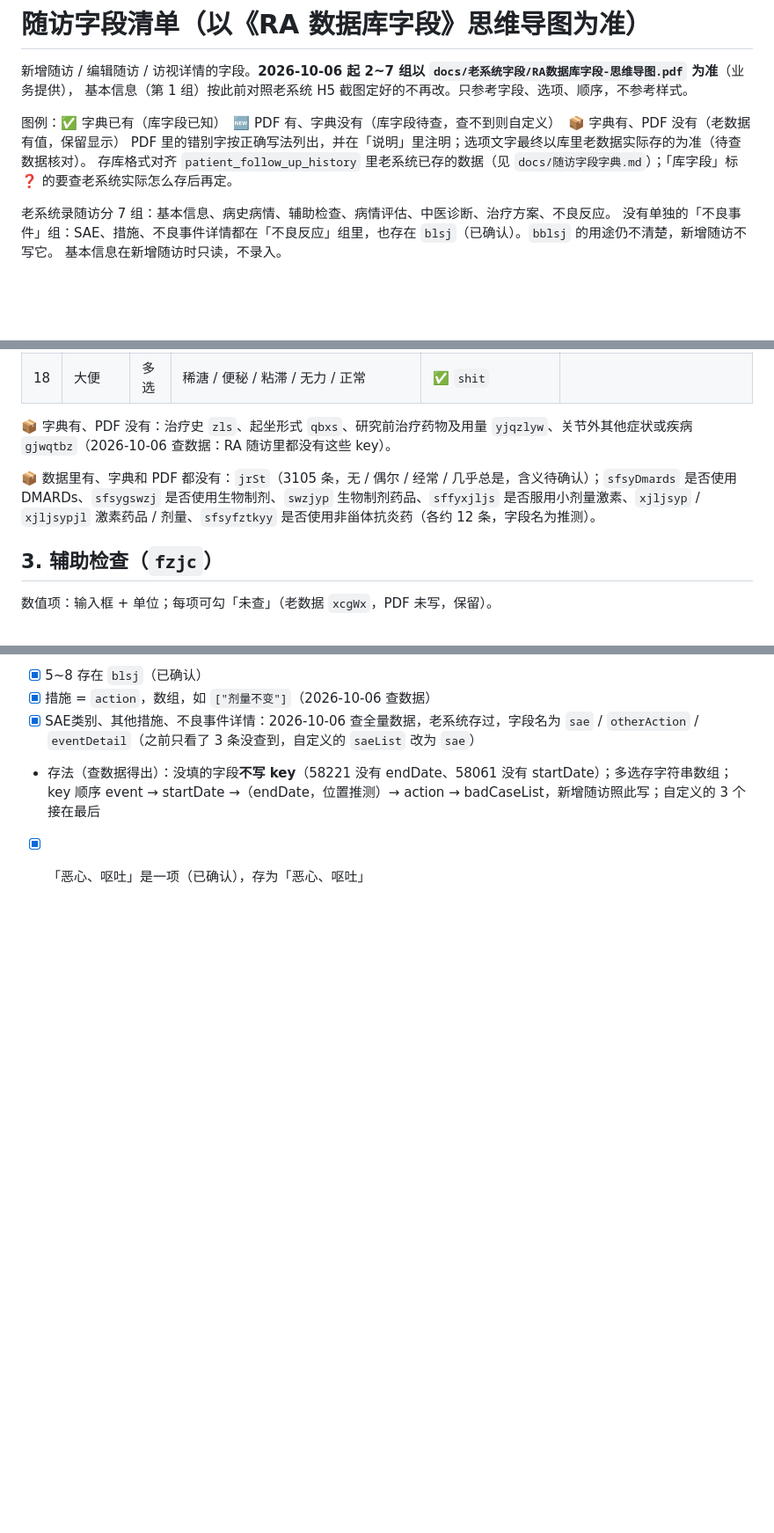
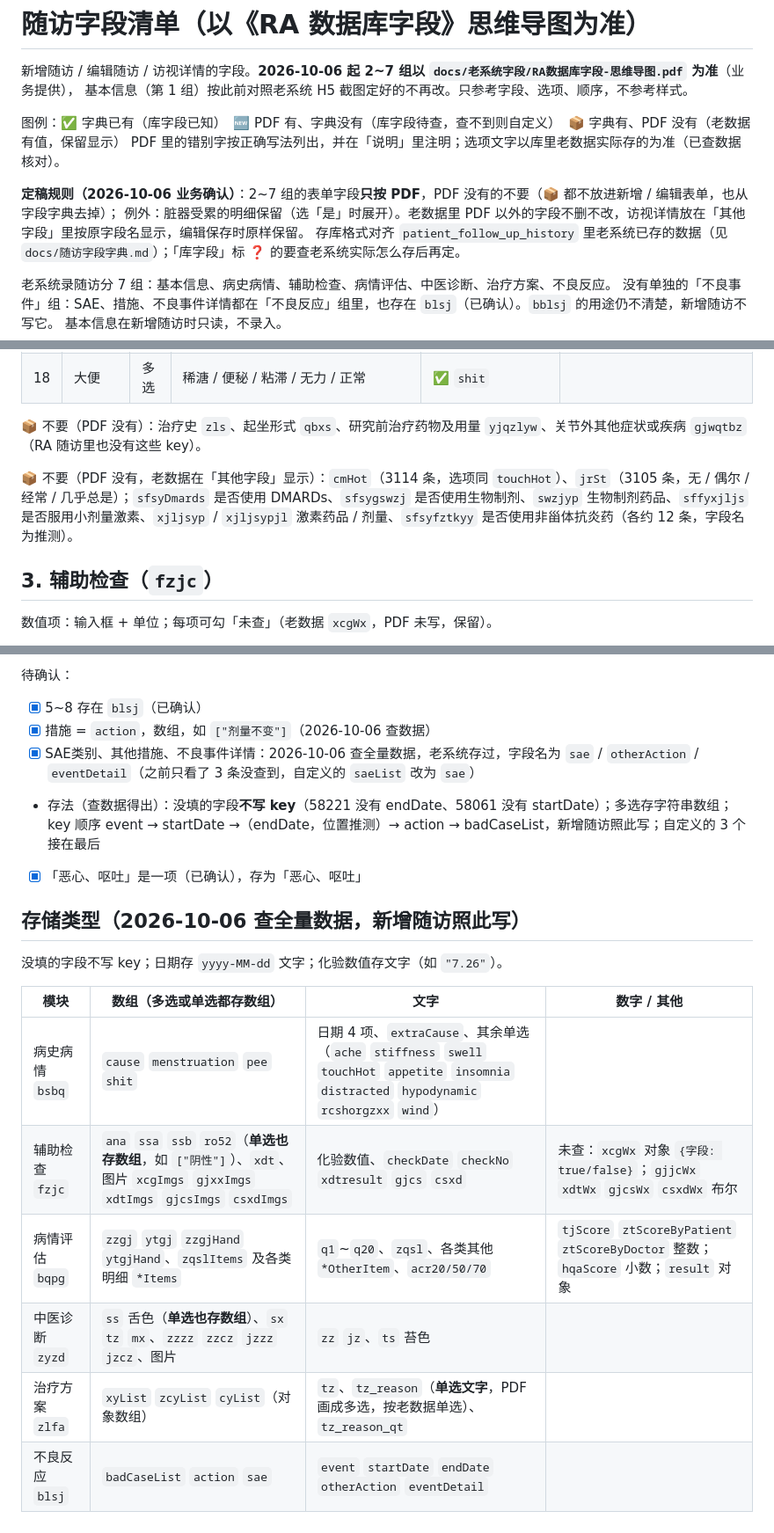
Before and after one commit to vickywu0314/raapi, a Markdown page: docs/新增随访字段清单.md, 3 parts joined by grey strips. Shown at 88% size. Rendered like a GitHub page; blank space fills up the shorter version.

```diff
--- a/docs/新增随访字段清单.md
+++ b/docs/新增随访字段清单.md
@@ -4,7 +4,10 @@
 基本信息（第 1 组）按此前对照老系统 H5 截图定好的不再改。只参考字段、选项、顺序，不参考样式。
 
 图例：✅ 字典已有（库字段已知）　🆕 PDF 有、字典没有（库字段待查，查不到则自定义）　📦 字典有、PDF 没有（老数据有值，保留显示）
-PDF 里的错别字按正确写法列出，并在「说明」里注明；选项文字最终以库里老数据实际存的为准（待查数据核对）。
+PDF 里的错别字按正确写法列出，并在「说明」里注明；选项文字以库里老数据实际存的为准（已查数据核对）。
+
+**定稿规则（2026-10-06 业务确认）**：2~7 组的表单字段**只按 PDF**，PDF 没有的不要（📦 都不放进新增 / 编辑表单，也从字段字典去掉）；
+例外：脏器受累的明细保留（选「是」时展开）。老数据里 PDF 以外的字段不删不改，访视详情放在「其他字段」里按原字段名显示，编辑保存时原样保留。
 存库格式对齐 `patient_follow_up_history` 里老系统已存的数据（见 `docs/随访字段字典.md`）；「库字段」标 ❓ 的要查老系统实际怎么存后再定。
 
 老系统录随访分 7 组：基本信息、病史病情、辅助检查、病情评估、中医诊断、治疗方案、不良反应。
@@ -58,9 +61,9 @@ ACR/EULAR 2010（老系统基本信息第 2~6 页）：受累关节数量（1
 | 17 | 小便 | 多选 | 黄 / 热 / 清长 / 夜尿频 / 无力 / 正常 | ✅ `pee` | |
 | 18 | 大便 | 多选 | 稀溏 / 便秘 / 粘滞 / 无力 / 正常 | ✅ `shit` | |
 
-📦 字典有、PDF 没有：治疗史 `zls`、起坐形式 `qbxs`、研究前治疗药物及用量 `yjqzlyw`、关节外其他症状或疾病 `gjwqtbz`（2026-10-06 查数据：RA 随访里都没有这些 key）。
+📦 不要（PDF 没有）：治疗史 `zls`、起坐形式 `qbxs`、研究前治疗药物及用量 `yjqzlyw`、关节外其他症状或疾病 `gjwqtbz`（RA 随访里也没有这些 key）。
 
-📦 数据里有、字典和 PDF 都没有：`jrSt`（3105 条，无 / 偶尔 / 经常 / 几乎总是，含义待确认）；`sfsyDmards` 是否使用 DMARDs、`sfsygswzj` 是否使用生物制剂、`swzjyp` 生物制剂药品、`sffyxjljs` 是否服用小剂量激素、`xjljsyp` / `xjljsypjl` 激素药品 / 剂量、`sfsyfztkyy` 是否使用非甾体抗炎药（各约 12 条，字段名为推测）。
+📦 不要（PDF 没有，老数据在「其他字段」显示）：`cmHot`（3114 条，选项同 `touchHot`）、`jrSt`（3105 条，无 / 偶尔 / 经常 / 几乎总是）；`sfsyDmards` 是否使用 DMARDs、`sfsygswzj` 是否使用生物制剂、`swzjyp` 生物制剂药品、`sffyxjljs` 是否服用小剂量激素、`xjljsyp` / `xjljsypjl` 激素药品 / 剂量、`sfsyfztkyy` 是否使用非甾体抗炎药（各约 12 条，字段名为推测）。
 
 ## 3. 辅助检查（`fzjc`）
 
@@ -203,3 +206,16 @@ PDF「食之纳差」老数据存「食少纳差」。舌色「绛」老数据
 - 存法（查数据得出）：没填的字段**不写 key**（58221 没有 endDate、58061 没有 startDate）；多选存字符串数组；
   key 顺序 event → startDate →（endDate，位置推测）→ action → badCaseList，新增随访照此写；自定义的 3 个接在最后
 - [x] 「恶心、呕吐」是一项（已确认），存为「恶心、呕吐」
+
+## 存储类型（2026-10-06 查全量数据，新增随访照此写）
+
+没填的字段不写 key；日期存 `yyyy-MM-dd` 文字；化验数值存文字（如 `"7.26"`）。
+
+| 模块 | 数组（多选或单选都存数组） | 文字 | 数字 / 其他 |
+|---|---|---|---|
+| 病史病情 `bsbq` | `cause` `menstruation` `pee` `shit` | 日期 4 项、`extraCause`、其余单选（`ache` `stiffness` `swell` `touchHot` `appetite` `insomnia` `distracted` `hypodynamic` `rcshorgzxx` `wind`） | |
+| 辅助检查 `fzjc` | `ana` `ssa` `ssb` `ro52`（**单选也存数组**，如 `["阴性"]`）、`xdt`、图片 `xcgImgs` `gjxxImgs` `xdtImgs` `gjcsImgs` `csxdImgs` | 化验数值、`checkDate` `checkNo` `xdtresult` `gjcs` `csxd` | 未查：`xcgWx` 对象 `{字段: true/false}`；`gjjcWx` `xdtWx` `gjcsWx` `csxdWx` 布尔 |
+| 病情评估 `bqpg` | `zzgj` `ytgj` `zzgjHand` `ytgjHand`、`zqslItems` 及各类明细 `*Items` | `q1`~`q20`、`zqsl`、各类其他 `*OtherItem`、`acr20/50/70` | `tjScore` `ztScoreByPatient` `ztScoreByDoctor` 整数；`hqaScore` 小数；`result` 对象 |
+| 中医诊断 `zyzd` | `ss` 舌色（**单选也存数组**）、`sx` `tz` `mx`、`zzzz` `zzcz` `jzzz` `jzcz`、图片 | `zz` `jz`、`ts` 苔色 | |
+| 治疗方案 `zlfa` | `xyList` `zcyList` `cyList`（对象数组） | `tz`、`tz_reason`（**单选文字**，PDF 画成多选，按老数据单选）、`tz_reason_qt` | |
+| 不良反应 `blsj` | `badCaseList` `action` `sae` | `event` `startDate` `endDate` `otherAction` `eventDetail` | |
```
Also changed, not shown: other parts of docs/新增随访字段清单.md (+6 -6 lines), docs/TODO.md (+1 -6 lines).
